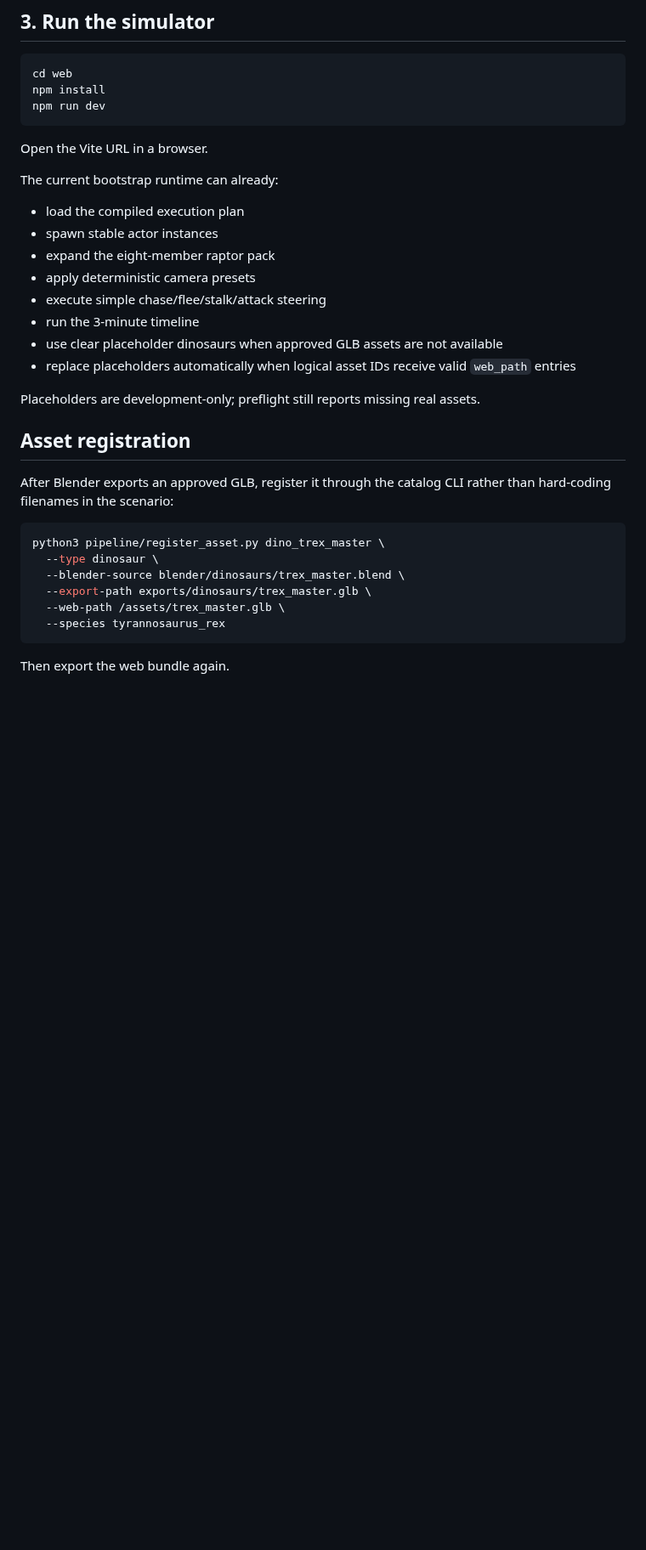
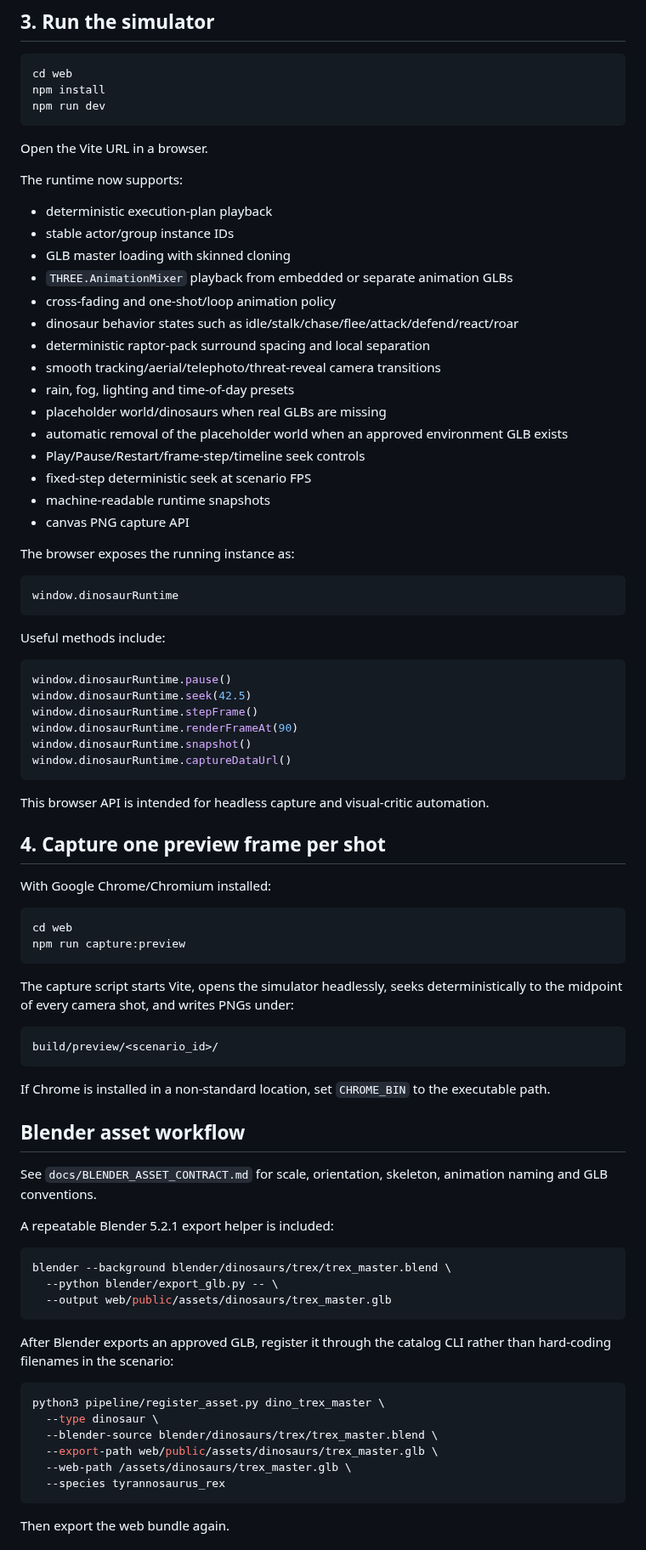
Before and after one commit to tuanna2/Dinosaur-Cinematic-Simulator, a Markdown page: README.md, the part around one of its changes. Shown at 85% size. Drawn GitHub-style; blank space fills up the shorter version.

Commit message:
Document runtime phase two animation capture and Blender contracts

````diff
--- a/README.md
+++ b/README.md
@@ -65,29 +66,80 @@ npm run dev
 
 Open the Vite URL in a browser.
 
-The current bootstrap runtime can already:
+The runtime now supports:
 
-- load the compiled execution plan
-- spawn stable actor instances
-- expand the eight-member raptor pack
-- apply deterministic camera presets
-- execute simple chase/flee/stalk/attack steering
-- run the 3-minute timeline
-- use clear placeholder dinosaurs when approved GLB assets are not available
-- replace placeholders automatically when logical asset IDs receive valid `web_path` entries
+- deterministic execution-plan playback
+- stable actor/group instance IDs
+- GLB master loading with skinned cloning
+- `THREE.AnimationMixer` playback from embedded or separate animation GLBs
+- cross-fading and one-shot/loop animation policy
+- dinosaur behavior states such as idle/stalk/chase/flee/attack/defend/react/roar
+- deterministic raptor-pack surround spacing and local separation
+- smooth tracking/aerial/telephoto/threat-reveal camera transitions
+- rain, fog, lighting and time-of-day presets
+- placeholder world/dinosaurs when real GLBs are missing
+- automatic removal of the placeholder world when an approved environment GLB exists
+- Play/Pause/Restart/frame-step/timeline seek controls
+- fixed-step deterministic seek at scenario FPS
+- machine-readable runtime snapshots
+- canvas PNG capture API
 
-Placeholders are development-only; preflight still reports missing real assets.
+The browser exposes the running instance as:
 
-## Asset registration
+```js
+window.dinosaurRuntime
+```
+
+Useful methods include:
+
+```js
+window.dinosaurRuntime.pause()
+window.dinosaurRuntime.seek(42.5)
+window.dinosaurRuntime.stepFrame()
+window.dinosaurRuntime.renderFrameAt(90)
+window.dinosaurRuntime.snapshot()
+window.dinosaurRuntime.captureDataUrl()
+```
+
+This browser API is intended for headless capture and visual-critic automation.
+
+## 4. Capture one preview frame per shot
+
+With Google Chrome/Chromium installed:
+
+```bash
+cd web
+npm run capture:preview
+```
+
+The capture script starts Vite, opens the simulator headlessly, seeks deterministically to the midpoint of every camera shot, and writes PNGs under:
+
+```text
+build/preview/<scenario_id>/
+```
+
+If Chrome is installed in a non-standard location, set `CHROME_BIN` to the executable path.
+
+## Blender asset workflow
+
+See `docs/BLENDER_ASSET_CONTRACT.md` for scale, orientation, skeleton, animation naming and GLB conventions.
+
+A repeatable Blender 5.2.1 export helper is included:
+
+```bash
+blender --background blender/dinosaurs/trex/trex_master.blend \
+  --python blender/export_glb.py -- \
+  --output web/public/assets/dinosaurs/trex_master.glb
+```
 
 After Blender exports an approved GLB, register it through the catalog CLI rather than hard-coding filenames in the scenario:
 
 ```bash
 python3 pipeline/register_asset.py dino_trex_master \
   --type dinosaur \
-  --blender-source blender/dinosaurs/trex_master.blend \
-  --export-path exports/dinosaurs/trex_master.glb \
-  --web-path /assets/trex_master.glb \
+  --blender-source blender/dinosaurs/trex/trex_master.blend \
+  --export-path web/public/assets/dinosaurs/trex_master.glb \
+  --web-path /assets/dinosaurs/trex_master.glb \
   --species tyrannosaurus_rex
 ```
 
````
Also changed, not shown: other parts of README.md (+5 -3 lines).
